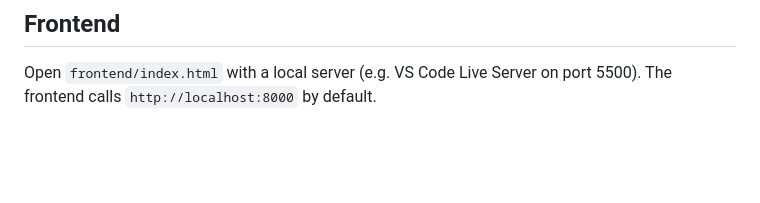
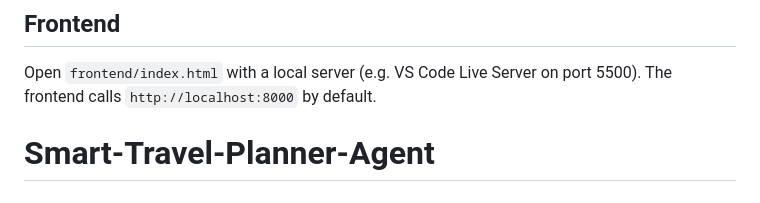
Before and after one commit to Goldi-Insights/Smart-Travel-Planner-Agent, a Markdown page: README.md, the part around the change. Rendered like a GitHub page; blank space fills up the shorter version.

```diff
--- a/README.md
+++ b/README.md
@@ -152,3 +152,4 @@ curl -X POST http://localhost:8000/api/itinerary/generate \
 
 Open `frontend/index.html` with a local server (e.g. VS Code Live Server on port 5500).
 The frontend calls `http://localhost:8000` by default.
+# Smart-Travel-Planner-Agent
```
